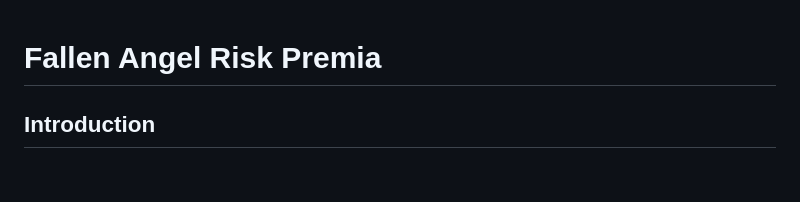
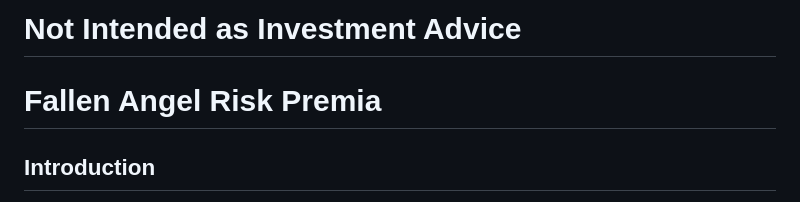
Before and after one commit to diegodalvarez/FallenAngelRiskPremia, a Markdown page: README.md, the part around one of its changes. Rendered like a GitHub page; blank space fills up the shorter version.

```diff
--- a/README.md
+++ b/README.md
@@ -1,3 +1,4 @@
+# Not Intended as Investment Advice
 # Fallen Angel Risk Premia
 
 ## Introduction
```
Also changed, not shown: other parts of README.md (+8 -0 lines).
